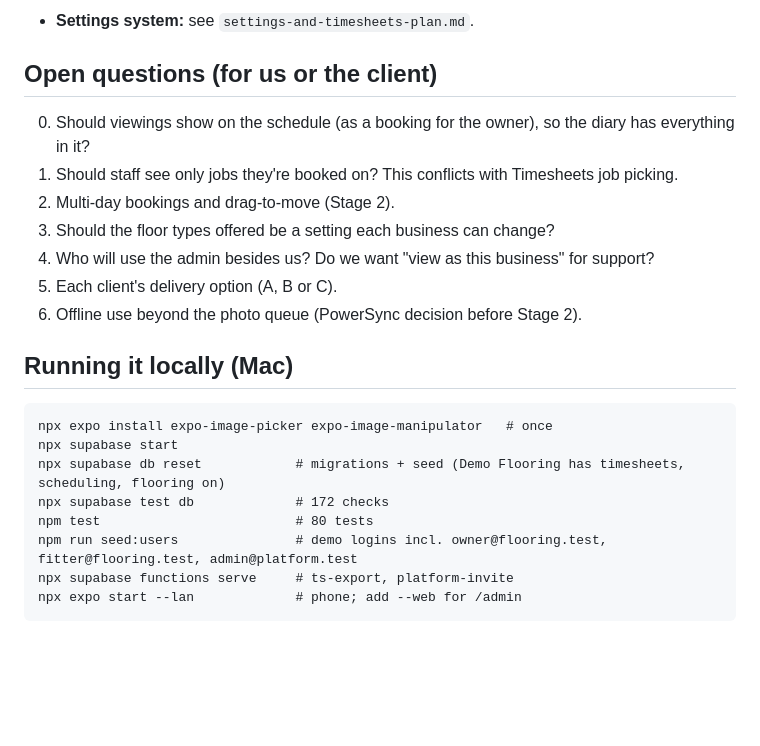
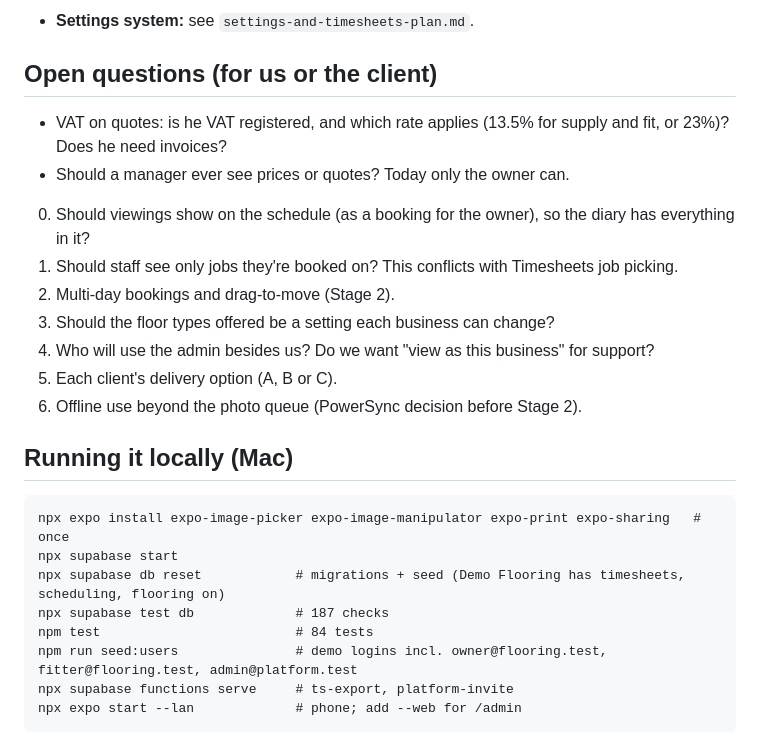
Before and after one commit to MosesEsan/mdv-fsm, a Markdown page: docs/BUILD-LOG.md, the part around one of its changes. GitHub-like rendering; blank space fills up the shorter version.

````diff
--- a/docs/BUILD-LOG.md
+++ b/docs/BUILD-LOG.md
@@ -106,6 +131,8 @@ Tests: 172 pgTAP checks, 80 unit tests, typecheck clean (once the photo packages
 - **Settings system:** see `settings-and-timesheets-plan.md`.
 
 ## Open questions (for us or the client)
+- VAT on quotes: is he VAT registered, and which rate applies (13.5% for supply and fit, or 23%)? Does he need invoices?
+- Should a manager ever see prices or quotes? Today only the owner can.
 0. Should viewings show on the schedule (as a booking for the owner), so the diary has everything in it?
 1. Should staff see only jobs they're booked on? This conflicts with Timesheets job picking.
 2. Multi-day bookings and drag-to-move (Stage 2).
@@ -116,11 +143,11 @@ Tests: 172 pgTAP checks, 80 unit tests, typecheck clean (once the photo packages
 
 ## Running it locally (Mac)
 ```
-npx expo install expo-image-picker expo-image-manipulator   # once
+npx expo install expo-image-picker expo-image-manipulator expo-print expo-sharing   # once
 npx supabase start
 npx supabase db reset            # migrations + seed (Demo Flooring has timesheets, scheduling, flooring on)
-npx supabase test db             # 172 checks
-npm test                         # 80 tests
+npx supabase test db             # 187 checks
+npm test                         # 84 tests
 npm run seed:users               # demo logins incl. owner@flooring.test, fitter@flooring.test, admin@platform.test
 npx supabase functions serve     # ts-export, platform-invite
 npx expo start --lan             # phone; add --web for /admin
````
Also changed, not shown: other parts of docs/BUILD-LOG.md (+27 -2 lines), README.md (+3 -3 lines), docs/DESIGN-BOARD-PROMPT.md (+8 -5 lines).
